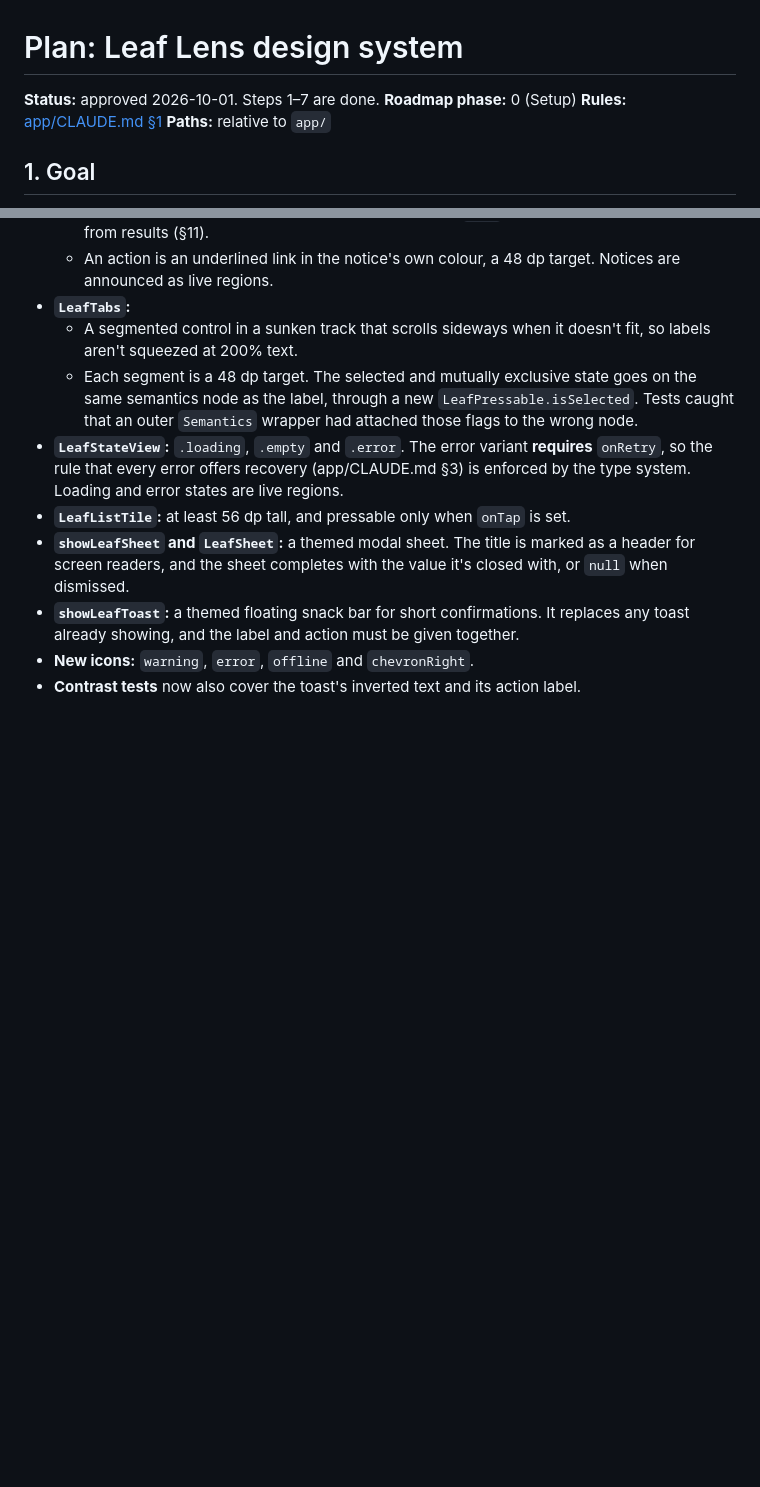
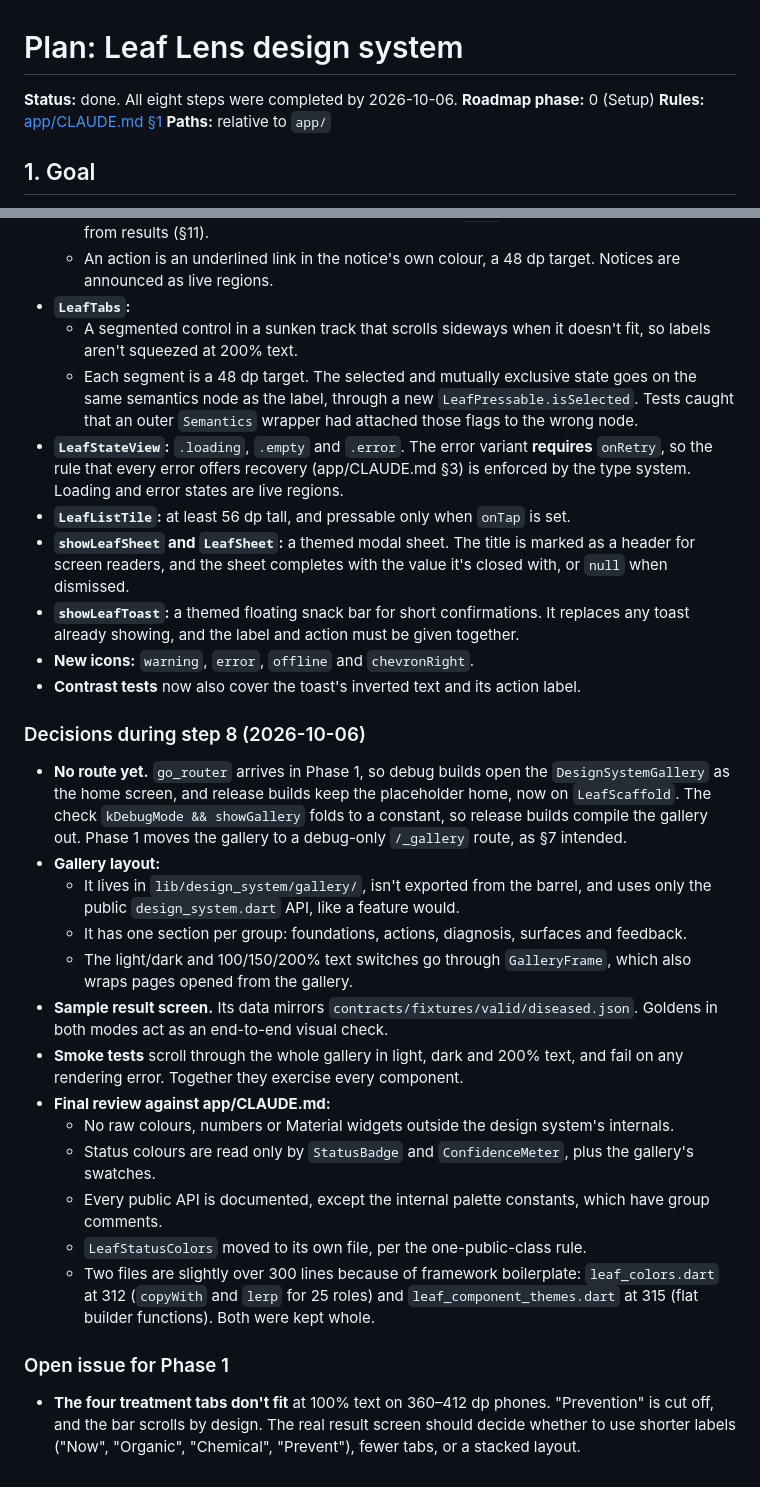
Before and after one commit to YakubuLute/leave_lens, a Markdown page: docs/plans/design-system.md, 2 parts joined by grey strips. Drawn GitHub-style; blank space fills up the shorter version.

Commit message:
Complete the design-system plan and update docs
- Plan: status done; step 8 decisions, final review results, and the
  open treatment-tab width issue for Phase 1.
- app/CLAUDE.md: gallery and status-colour files in the tree, companion
  types may share a widget's file, gallery rule updated.
- README: status now "design system complete".

Co-Authored-By: Claude Opus 5.5 <noreply@anthropic.com>

```diff
--- a/docs/plans/design-system.md
+++ b/docs/plans/design-system.md
@@ -1,6 +1,6 @@
 # Plan: Leaf Lens design system
 
-**Status:** approved 2026-10-01. Steps 1–7 are done.
+**Status:** done. All eight steps were completed by 2026-10-06.
 **Roadmap phase:** 0 (Setup)
 **Rules:** [app/CLAUDE.md §1](../../app/CLAUDE.md)
 **Paths:** relative to `app/`
@@ -344,3 +344,23 @@ Each step ends with `flutter analyze` and `flutter test` passing.
 - **`showLeafToast`:** a themed floating snack bar for short confirmations. It replaces any toast already showing, and the label and action must be given together.
 - **New icons:** `warning`, `error`, `offline` and `chevronRight`.
 - **Contrast tests** now also cover the toast's inverted text and its action label.
+
+### Decisions during step 8 (2026-10-06)
+
+- **No route yet.** `go_router` arrives in Phase 1, so debug builds open the `DesignSystemGallery` as the home screen, and release builds keep the placeholder home, now on `LeafScaffold`. The check `kDebugMode && showGallery` folds to a constant, so release builds compile the gallery out. Phase 1 moves the gallery to a debug-only `/_gallery` route, as §7 intended.
+- **Gallery layout:**
+  - It lives in `lib/design_system/gallery/`, isn't exported from the barrel, and uses only the public `design_system.dart` API, like a feature would.
+  - It has one section per group: foundations, actions, diagnosis, surfaces and feedback.
+  - The light/dark and 100/150/200% text switches go through `GalleryFrame`, which also wraps pages opened from the gallery.
+- **Sample result screen.** Its data mirrors `contracts/fixtures/valid/diseased.json`. Goldens in both modes act as an end-to-end visual check.
+- **Smoke tests** scroll through the whole gallery in light, dark and 200% text, and fail on any rendering error. Together they exercise every component.
+- **Final review against app/CLAUDE.md:**
+  - No raw colours, numbers or Material widgets outside the design system's internals.
+  - Status colours are read only by `StatusBadge` and `ConfidenceMeter`, plus the gallery's swatches.
+  - Every public API is documented, except the internal palette constants, which have group comments.
+  - `LeafStatusColors` moved to its own file, per the one-public-class rule.
+  - Two files are slightly over 300 lines because of framework boilerplate: `leaf_colors.dart` at 312 (`copyWith` and `lerp` for 25 roles) and `leaf_component_themes.dart` at 315 (flat builder functions). Both were kept whole.
+
+### Open issue for Phase 1
+
+- **The four treatment tabs don't fit** at 100% text on 360–412 dp phones. "Prevention" is cut off, and the bar scrolls by design. The real result screen should decide whether to use shorter labels ("Now", "Organic", "Chemical", "Prevent"), fewer tabs, or a stacked layout.
```
Also changed, not shown: README.md (+1 -1 lines), app/CLAUDE.md (+5 -2 lines).
